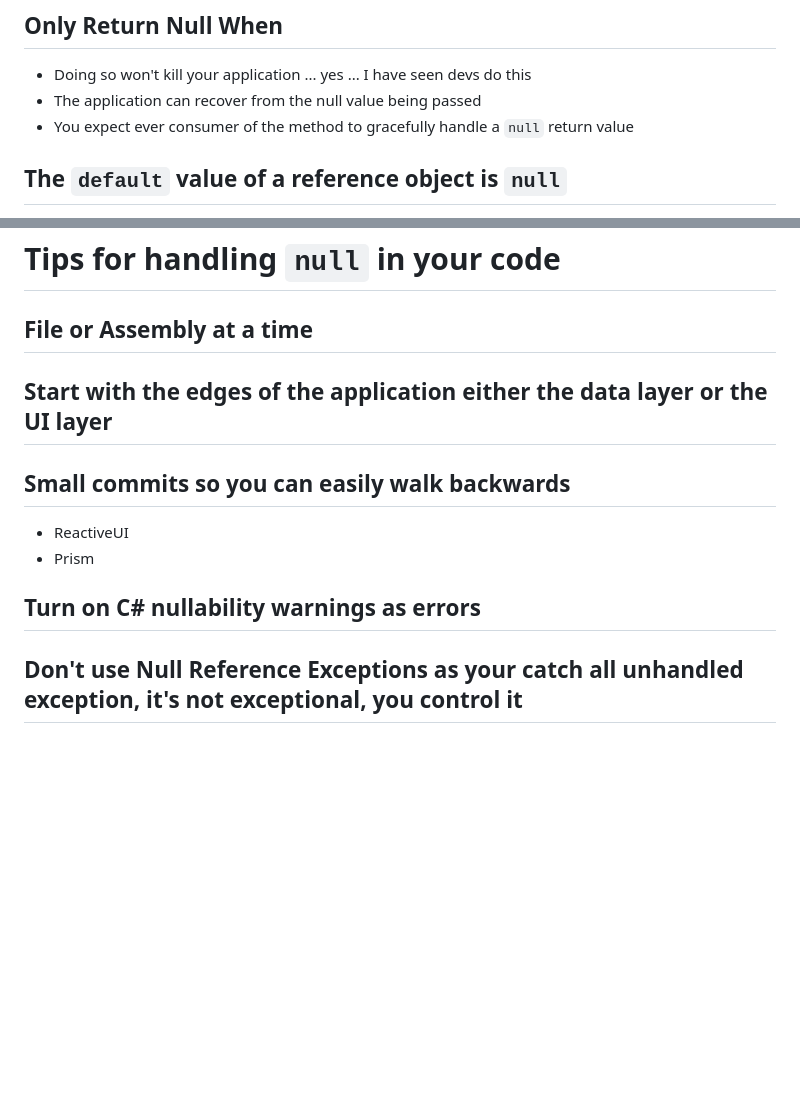
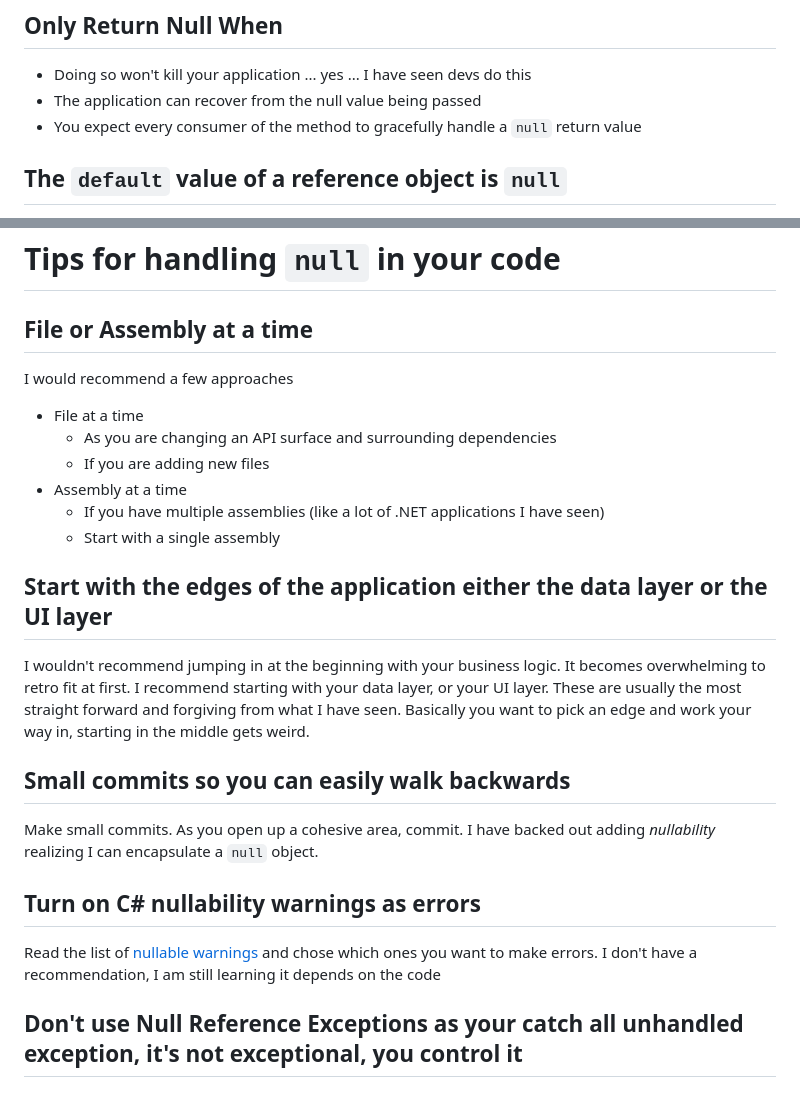
Before and after one commit to RLittlesII/rodneylittlesii, a Markdown page: drafts/posts/null-is-the-absence-of-a-thing.md, 2 parts joined by grey strips. Drawn GitHub-style; blank space fills up the shorter version.

```diff
--- a/drafts/posts/null-is-the-absence-of-a-thing.md
+++ b/drafts/posts/null-is-the-absence-of-a-thing.md
@@ -126,7 +126,7 @@ If you have a `private` method that returns `null`, consider checking that retur
 
 - Doing so won't kill your application ... yes ... I have seen devs do this
 - The application can recover from the null value being passed
-- You expect ever consumer of the method to gracefully handle a `null` return value
+- You expect every consumer of the method to gracefully handle a `null` return value
 
 ## The `default` value of a reference object is `null`
 
@@ -143,14 +143,24 @@ These methods return the `default` value if one is not found.  The `default` val
 
 ## File or Assembly at a time
 
+I would recommend a few approaches
+
+- File at a time
+  - As you are changing an API surface and surrounding dependencies
+  - If you are adding new files
+- Assembly at a time
+  - If you have multiple assemblies (like a lot of .NET applications I have seen)
+  - Start with a single assembly
+
 ## Start with the edges of the application either the data layer or the UI layer
+I wouldn't recommend jumping in at the beginning with your business logic.  It becomes overwhelming to retro fit at first.  I recommend starting with your data layer, or your UI layer.  These are usually the most straight forward and forgiving from what I have seen.  Basically you want to pick an edge and work your way in, starting in the middle gets weird.
 
 ## Small commits so you can easily walk backwards
-
-- ReactiveUI
-- Prism
+Make small commits.  As you open up a cohesive area, commit.  I have backed out adding _nullability_ realizing I can encapsulate a `null` object.
 
 ## Turn on C# nullability warnings as errors
+
+Read the list of [nullable warnings](https://learn.microsoft.com/en-us/dotnet/csharp/language-reference/compiler-messages/nullable-warnings) and chose which ones you want to make errors.  I don't have a recommendation, I am still learning it depends on the code
 
 ## Don't use Null Reference Exceptions as your catch all unhandled exception, it's not exceptional, you control it
 
```
Also changed, not shown: other parts of drafts/posts/null-is-the-absence-of-a-thing.md (+5 -5 lines).
